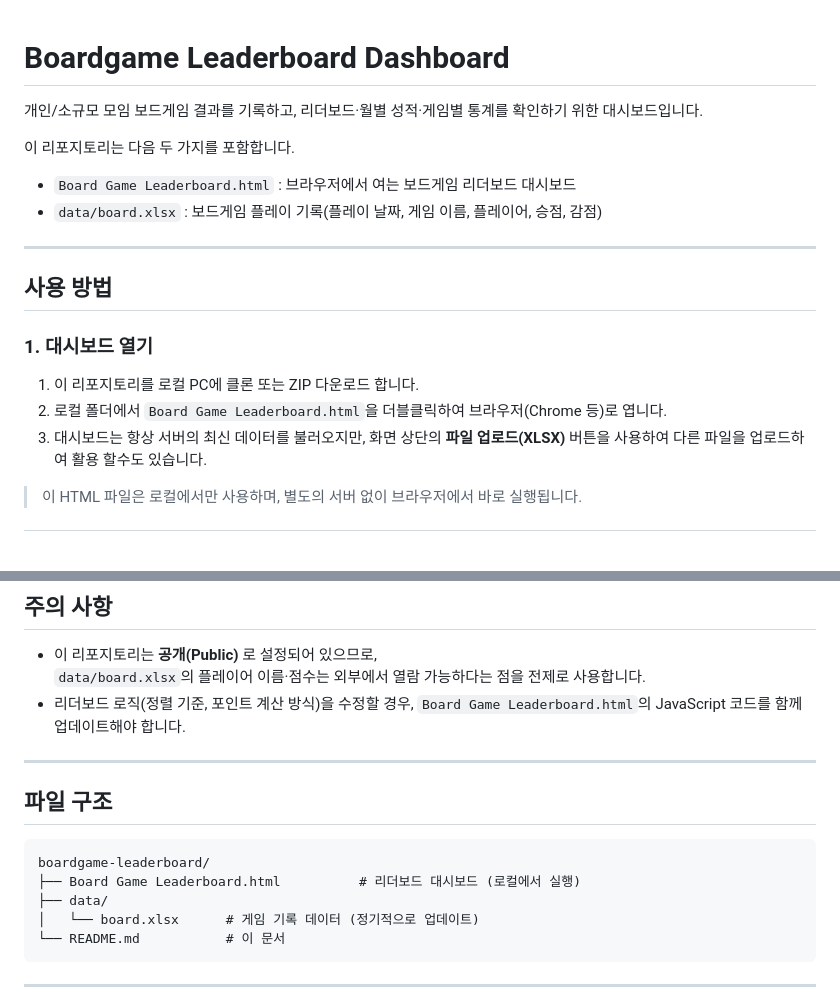
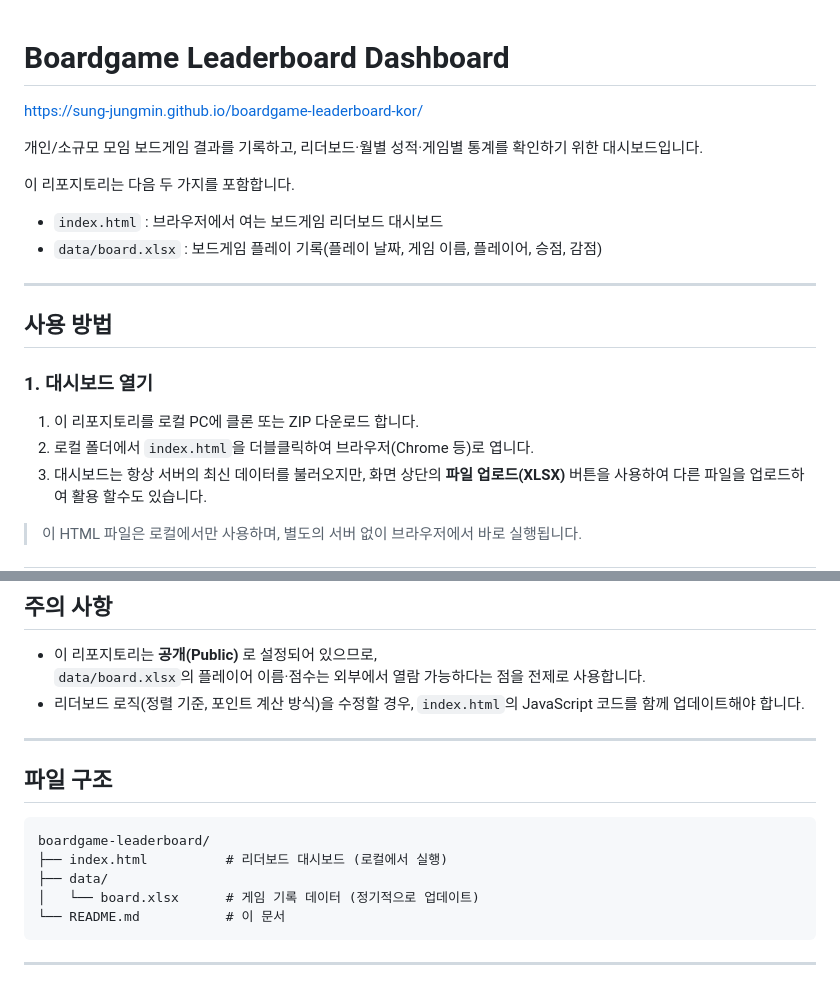
Before and after one commit to 67JM89/boardgame-leaderboard-kor, a Markdown page: README.md, 2 parts joined by grey strips. GitHub-like rendering; blank space fills up the shorter version.

Commit message:
Rename Board Game Leaderboard.html to index.html

````diff
--- a/README.md
+++ b/README.md
@@ -1,10 +1,12 @@
 # Boardgame Leaderboard Dashboard
+
+https://sung-jungmin.github.io/boardgame-leaderboard-kor/
 
 개인/소규모 모임 보드게임 결과를 기록하고, 리더보드·월별 성적·게임별 통계를 확인하기 위한 대시보드입니다.
 
 이 리포지토리는 다음 두 가지를 포함합니다.
 
-- `Board Game Leaderboard.html` : 브라우저에서 여는 보드게임 리더보드 대시보드
+- `index.html` : 브라우저에서 여는 보드게임 리더보드 대시보드
 - `data/board.xlsx` : 보드게임 플레이 기록(플레이 날짜, 게임 이름, 플레이어, 승점, 감점)
 
 ---
@@ -14,7 +16,7 @@
 ### 1. 대시보드 열기
 
 1. 이 리포지토리를 로컬 PC에 클론 또는 ZIP 다운로드 합니다.
-2. 로컬 폴더에서 `Board Game Leaderboard.html`을 더블클릭하여 브라우저(Chrome 등)로 엽니다.
+2. 로컬 폴더에서 `index.html`을 더블클릭하여 브라우저(Chrome 등)로 엽니다.
 3. 대시보드는 항상 서버의 최신 데이터를 불러오지만, 화면 상단의 **파일 업로드(XLSX)** 버튼을 사용하여 다른 파일을 업로드하여 활용 할수도 있습니다.
 > 이 HTML 파일은 로컬에서만 사용하며, 별도의 서버 없이 브라우저에서 바로 실행됩니다.
 
@@ -103,7 +105,7 @@ git push origin main
 
 - 이 리포지토리는 **공개(Public)** 로 설정되어 있으므로,
   `data/board.xlsx`의 플레이어 이름·점수는 외부에서 열람 가능하다는 점을 전제로 사용합니다.
-- 리더보드 로직(정렬 기준, 포인트 계산 방식)을 수정할 경우, `Board Game Leaderboard.html`의 JavaScript 코드를 함께 업데이트해야 합니다.
+- 리더보드 로직(정렬 기준, 포인트 계산 방식)을 수정할 경우, `index.html`의 JavaScript 코드를 함께 업데이트해야 합니다.
 
 ---
 
@@ -111,7 +113,7 @@ git push origin main
 
 ```
 boardgame-leaderboard/
-├── Board Game Leaderboard.html          # 리더보드 대시보드 (로컬에서 실행)
+├── index.html          # 리더보드 대시보드 (로컬에서 실행)
 ├── data/
 │   └── board.xlsx      # 게임 기록 데이터 (정기적으로 업데이트)
 └── README.md           # 이 문서
````
